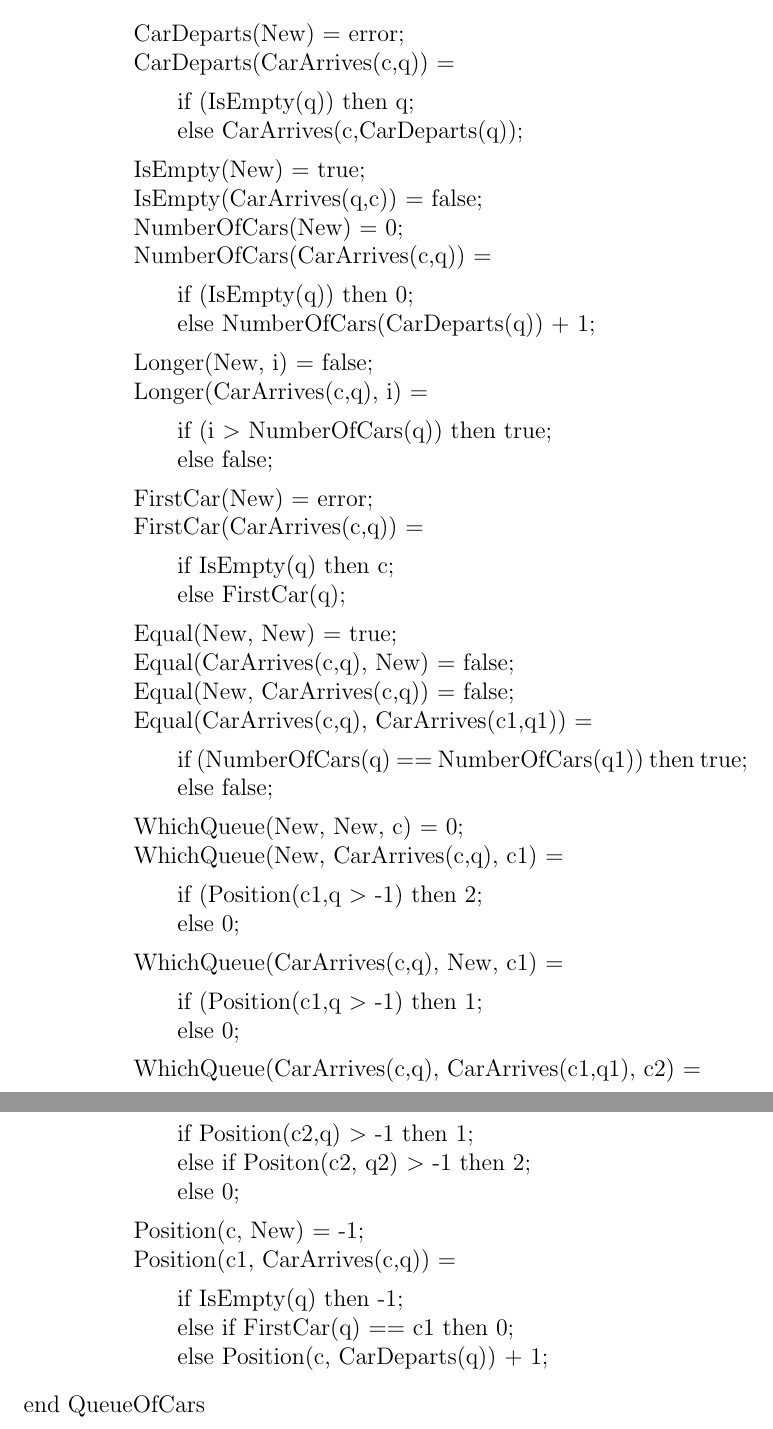
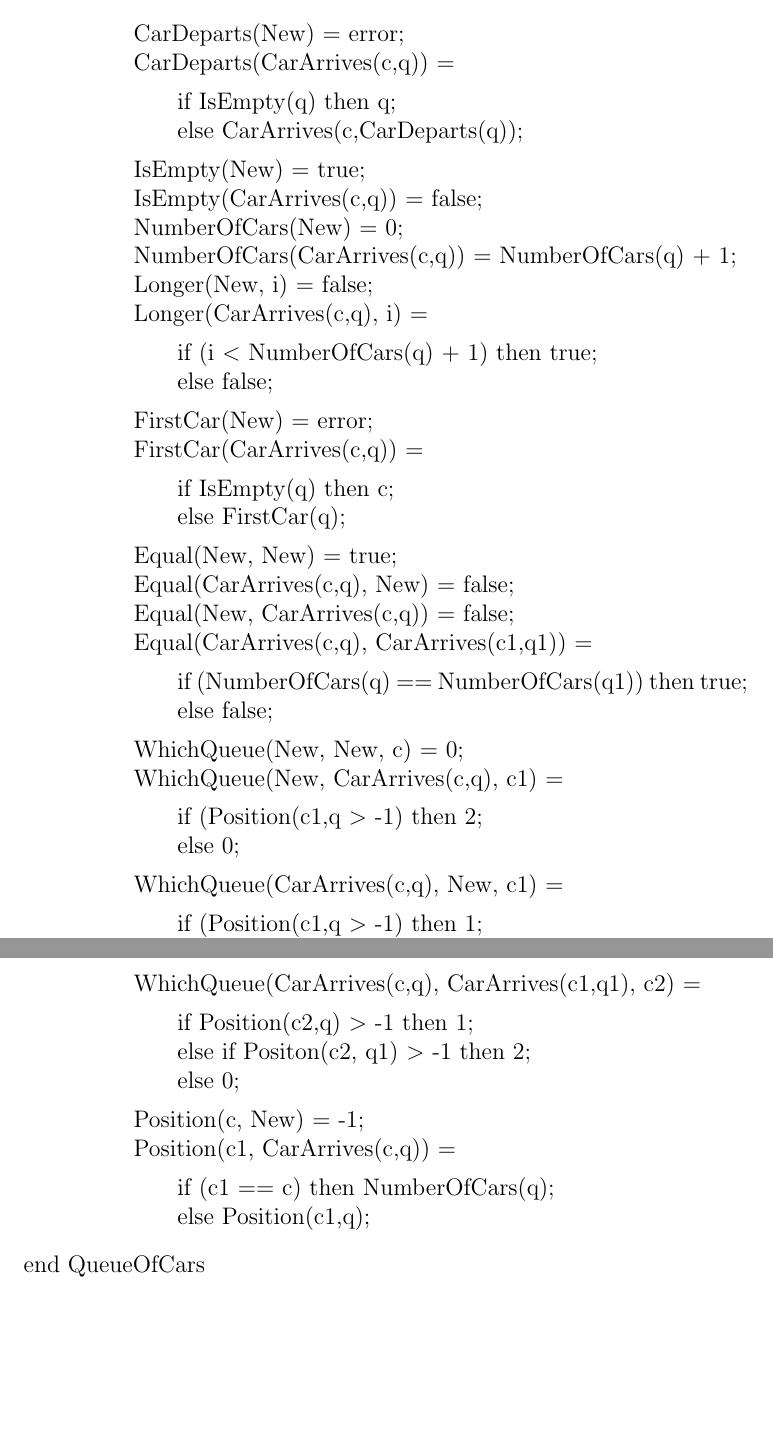
Before and after one commit to Arunscape/ECE-321, a LaTeX problem sheet (Assignment 3/report.tex): two parts of pages 2 and 3 of 3, joined at a grey line, cut so that both start at the same text, the shorter picture padded with empty space. Compiled offline with pdfLaTeX.

Commit message:
k fuck this

```diff
--- a/Assignment 3/report.tex
+++ b/Assignment 3/report.tex
@@ -50,21 +52,21 @@ algebra QueueOfCars
   CarDeparts(New) = error;\\
   CarDeparts(CarArrives(c,q)) =
   \begin{quote}
-   if (IsEmpty(q)) then q;\\
+   if IsEmpty(q) then q;\\
    else CarArrives(c,CarDeparts(q));
   \end{quote}
   IsEmpty(New) = true;\\
-  IsEmpty(CarArrives(q,c)) = false;\\
+  IsEmpty(CarArrives(c,q)) = false;\\
   NumberOfCars(New) = 0;\\
-  NumberOfCars(CarArrives(c,q)) =
-  \begin{quote}
-   if (IsEmpty(q)) then 0;\\
-   else NumberOfCars(CarDeparts(q)) + 1;
-  \end{quote}
+  NumberOfCars(CarArrives(c,q)) = NumberOfCars(q) + 1;\\
+  % \begin{quote}
+  %  if IsEmpty(q) then 1;\\
+  %  else NumberOfCars(CarDeparts(q)) + 1;
+  % \end{quote}
   Longer(New, i) = false;\\
   Longer(CarArrives(c,q), i) =
   \begin{quote}
-   if (i $>$ NumberOfCars(q)) then true;\\
+   if (i $<$ NumberOfCars(q) + 1) then true;\\
    else false;
   \end{quote}
   FirstCar(New) = error;\\
@@ -95,15 +98,14 @@ algebra QueueOfCars
   WhichQueue(CarArrives(c,q), CarArrives(c1,q1), c2) =
   \begin{quote}
    if Position(c2,q) $>$ -1 then 1;\\
-   else if Positon(c2, q2) $>$ -1 then 2;\\
+   else if Positon(c2, q1) $>$ -1 then 2;\\
    else 0;
   \end{quote}
   Position(c, New) = -1;\\
   Position(c1, CarArrives(c,q)) =
   \begin{quote}
-   if IsEmpty(q) then -1;\\
-   else if FirstCar(q) == c1 then 0;\\
-   else Position(c, CarDeparts(q)) + 1;
+   if (c1 == c) then NumberOfCars(q);\\
+   else Position(c1,q);
   \end{quote}
 
 
```
Also changed, not shown: Assignment 3/report.pdf, Assignment 3/report.tex (5 more changed lines).
